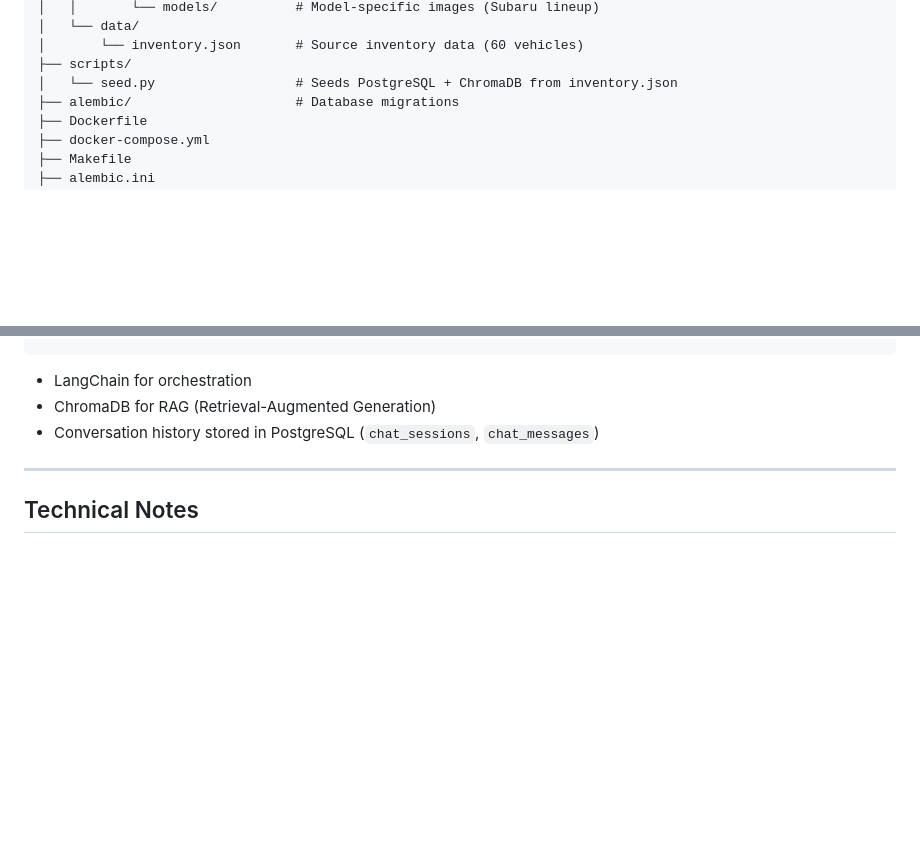
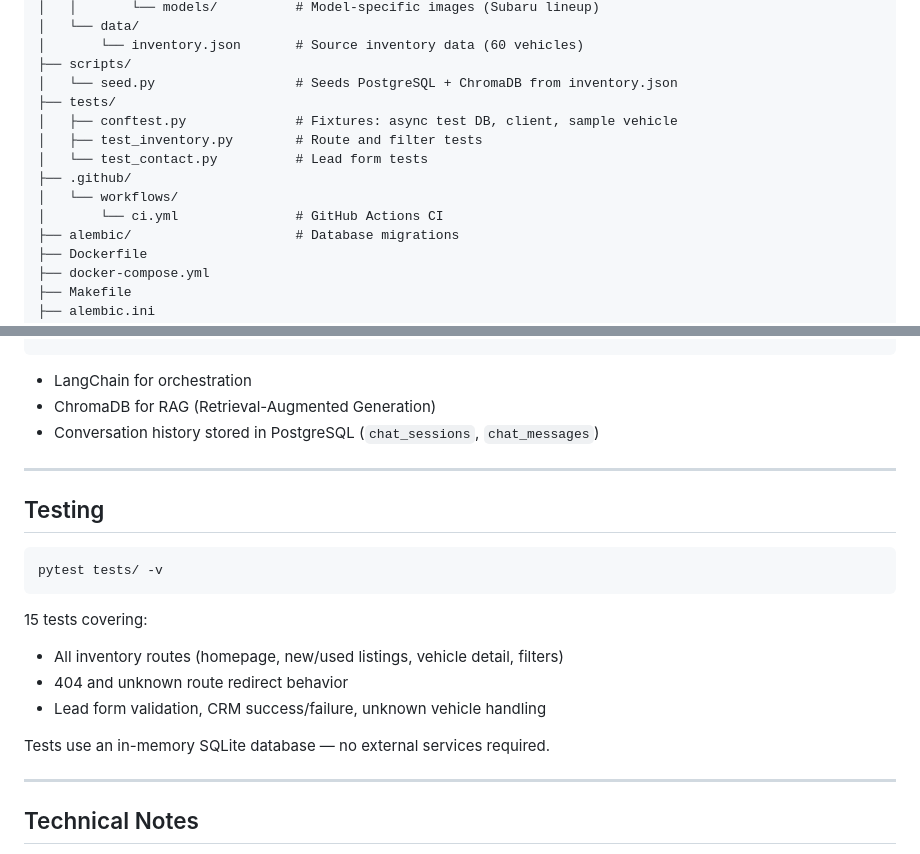
Before and after one commit to andriisyniuchenko/auto-dealer-conversation-service, a Markdown page: README.md, 2 parts joined by grey strips. Rendered like a GitHub page; blank space fills up the shorter version.

Commit message:
docs: add CI badge, shields, and testing section to README

````diff
--- a/README.md
+++ b/README.md
@@ -93,6 +99,13 @@ auto-dealer-conversation-service/
 │       └── inventory.json       # Source inventory data (60 vehicles)
 ├── scripts/
 │   └── seed.py                  # Seeds PostgreSQL + ChromaDB from inventory.json
+├── tests/
+│   ├── conftest.py              # Fixtures: async test DB, client, sample vehicle
+│   ├── test_inventory.py        # Route and filter tests
+│   └── test_contact.py          # Lead form tests
+├── .github/
+│   └── workflows/
+│       └── ci.yml               # GitHub Actions CI
 ├── alembic/                     # Database migrations
 ├── Dockerfile
 ├── docker-compose.yml
@@ -285,6 +298,21 @@ Chat response with matching vehicles
 
 ---
 
+## Testing
+
+```bash
+pytest tests/ -v
+```
+
+15 tests covering:
+- All inventory routes (homepage, new/used listings, vehicle detail, filters)
+- 404 and unknown route redirect behavior
+- Lead form validation, CRM success/failure, unknown vehicle handling
+
+Tests use an in-memory SQLite database — no external services required.
+
+---
+
 ## Technical Notes
 
 - **Async**: All routes use `async def` with `await`. Database layer uses `create_async_engine` + `asyncpg`. CRM calls use `httpx.AsyncClient`.
````
Also changed, not shown: other parts of README.md (+6 -0 lines).
